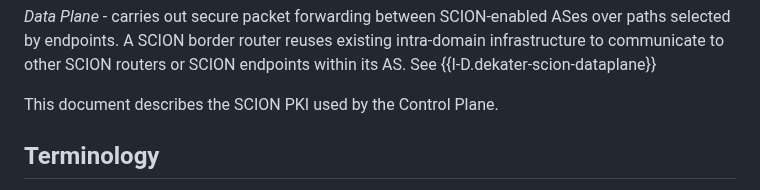
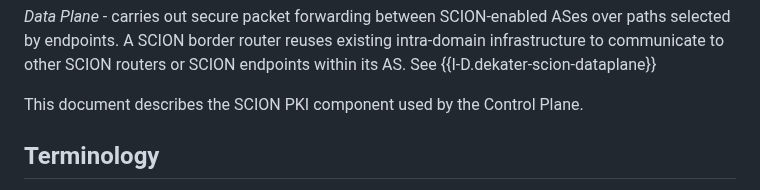
Before and after one commit to scionassociation/scion-cppki_I-D, a Markdown page: draft-dekater-scion-pki.md, the part around the change. Rendered like a GitHub page.

Commit message:
Minor update to Introduction

```diff
--- a/draft-dekater-scion-pki.md
+++ b/draft-dekater-scion-pki.md
@@ -157,7 +157,7 @@ SCION relies on three main components:
 
 *Data Plane* - carries out secure packet forwarding between SCION-enabled ASes over paths selected by endpoints. A SCION border router reuses existing intra-domain infrastructure to communicate to other SCION routers or SCION endpoints within its AS. See {{I-D.dekater-scion-dataplane}}
 
-This document describes the SCION PKI used by the Control Plane.
+This document describes the SCION PKI component used by the Control Plane.
 
 ## Terminology
 
```
